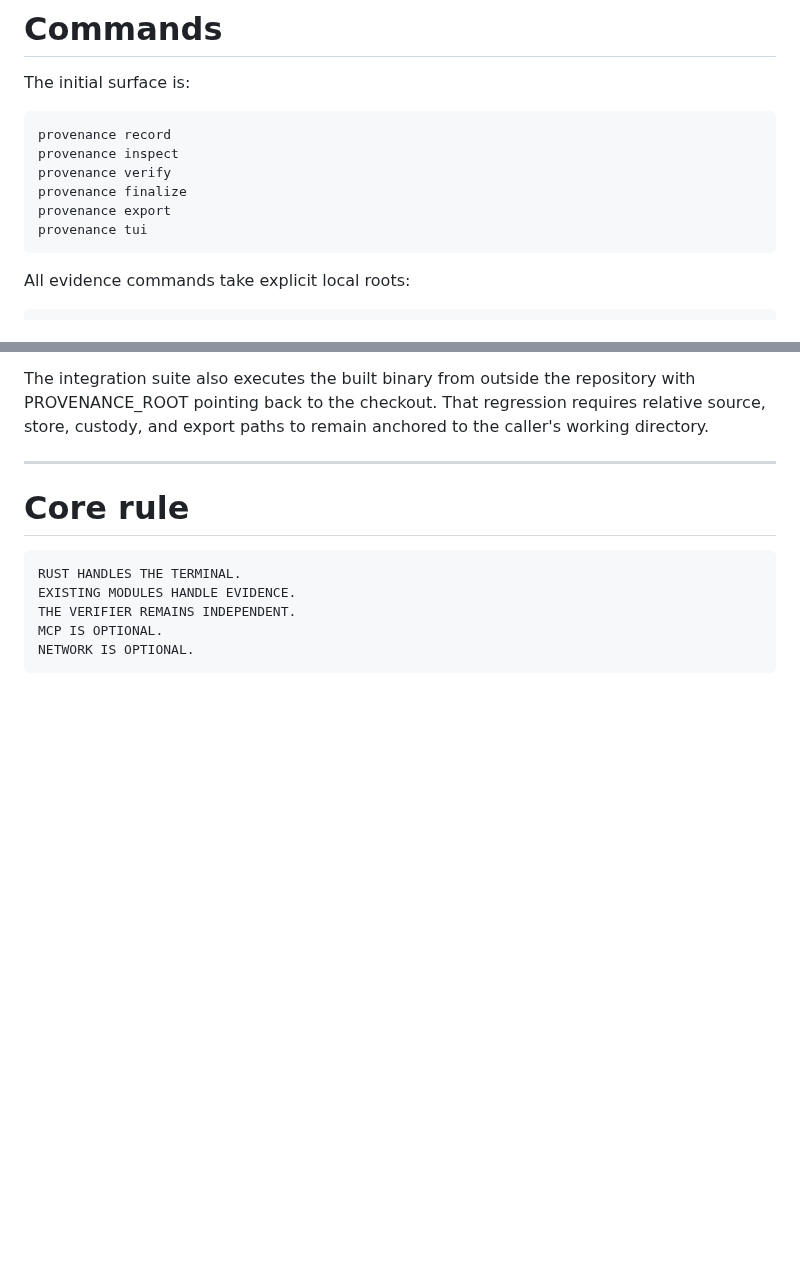
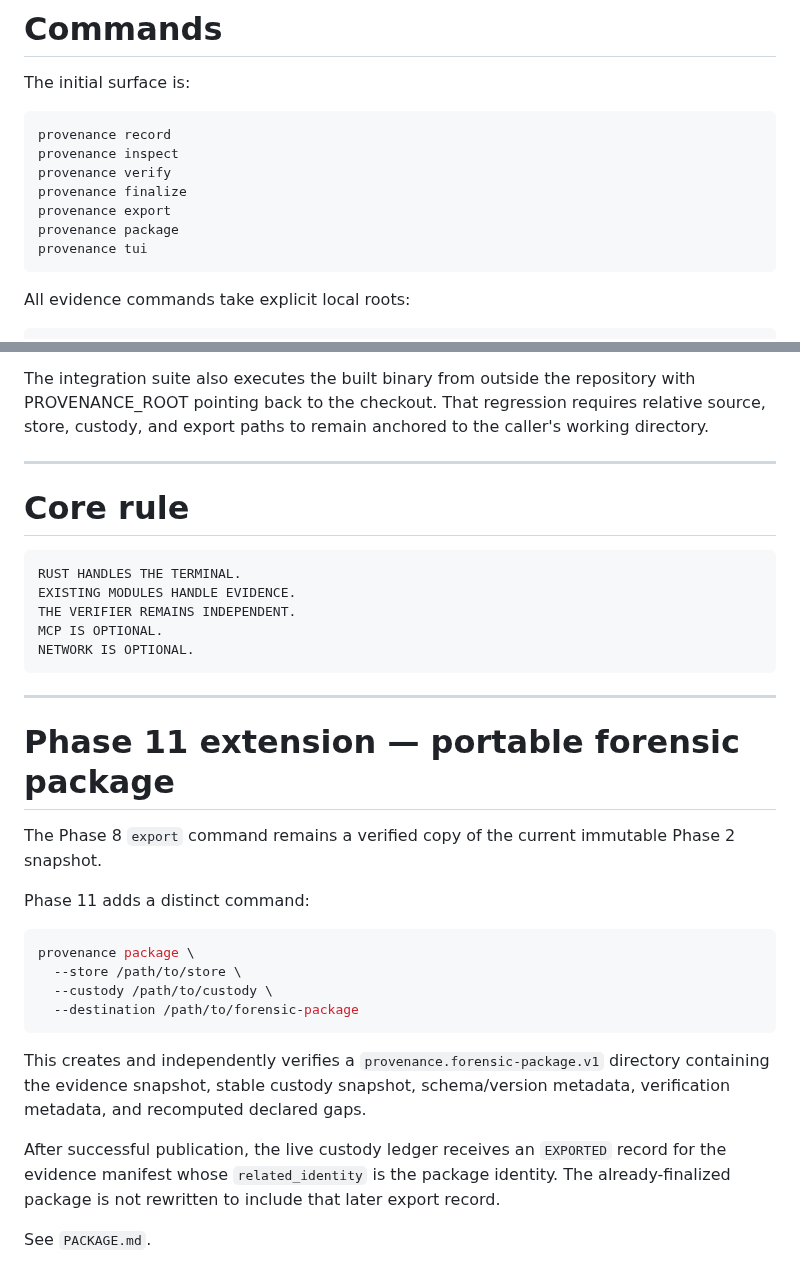
Before and after one commit to QSOLKCB/PROVENANCE, a Markdown page: CLI.md, 2 parts joined by grey strips. Drawn GitHub-style; blank space fills up the shorter version.

Commit message:
Document Phase 11 CLI package command

```diff
--- a/CLI.md
+++ b/CLI.md
@@ -60,6 +60,7 @@ provenance inspect
 provenance verify
 provenance finalize
 provenance export
+provenance package
 provenance tui
 ~~~
 
@@ -279,3 +280,24 @@ THE VERIFIER REMAINS INDEPENDENT.
 MCP IS OPTIONAL.
 NETWORK IS OPTIONAL.
 ~~~
+
+---
+
+# Phase 11 extension — portable forensic package
+
+The Phase 8 `export` command remains a verified copy of the current immutable Phase 2 snapshot.
+
+Phase 11 adds a distinct command:
+
+~~~bash
+provenance package \
+  --store /path/to/store \
+  --custody /path/to/custody \
+  --destination /path/to/forensic-package
+~~~
+
+This creates and independently verifies a `provenance.forensic-package.v1` directory containing the evidence snapshot, stable custody snapshot, schema/version metadata, verification metadata, and recomputed declared gaps.
+
+After successful publication, the live custody ledger receives an `EXPORTED` record for the evidence manifest whose `related_identity` is the package identity. The already-finalized package is not rewritten to include that later export record.
+
+See `PACKAGE.md`.
```
